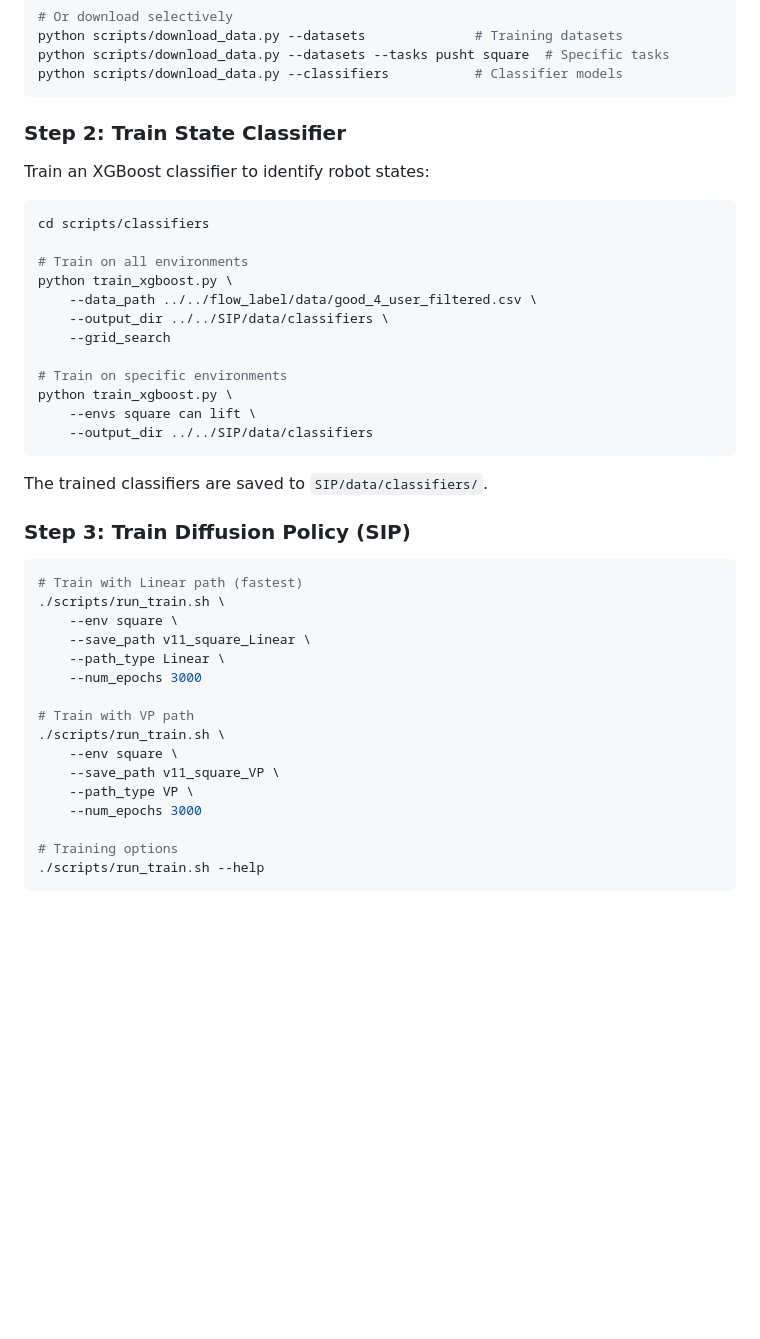
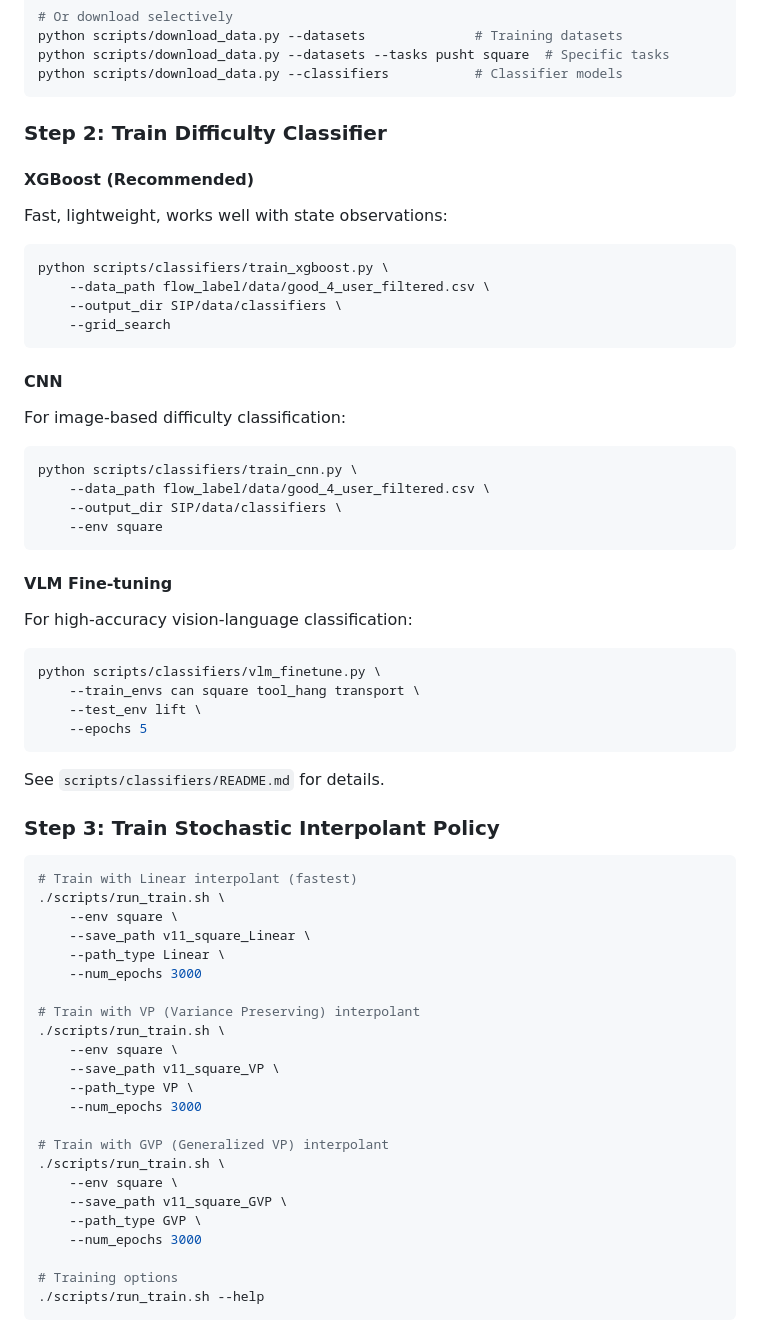
Before and after one commit to ryaninkook/DASIP, a Markdown page: README.md, the part around one of its changes. Drawn GitHub-style; blank space fills up the shorter version.

````diff
--- a/README.md
+++ b/README.md
@@ -86,42 +143,65 @@ python scripts/download_data.py --datasets --tasks pusht square  # Specific task
 python scripts/download_data.py --classifiers           # Classifier models
 ```
 
-### Step 2: Train State Classifier
+### Step 2: Train Difficulty Classifier
 
-Train an XGBoost classifier to identify robot states:
+#### XGBoost (Recommended)
+
+Fast, lightweight, works well with state observations:
 
 ```bash
-cd scripts/classifiers
-
-# Train on all environments
-python train_xgboost.py \
-    --data_path ../../flow_label/data/good_4_user_filtered.csv \
-    --output_dir ../../SIP/data/classifiers \
+python scripts/classifiers/train_xgboost.py \
+    --data_path flow_label/data/good_4_user_filtered.csv \
+    --output_dir SIP/data/classifiers \
     --grid_search
-
-# Train on specific environments
-python train_xgboost.py \
-    --envs square can lift \
-    --output_dir ../../SIP/data/classifiers
 ```
 
-The trained classifiers are saved to `SIP/data/classifiers/`.
+#### CNN
 
-### Step 3: Train Diffusion Policy (SIP)
+For image-based difficulty classification:
 
 ```bash
-# Train with Linear path (fastest)
+python scripts/classifiers/train_cnn.py \
+    --data_path flow_label/data/good_4_user_filtered.csv \
+    --output_dir SIP/data/classifiers \
+    --env square
+```
+
+#### VLM Fine-tuning
+
+For high-accuracy vision-language classification:
+
+```bash
+python scripts/classifiers/vlm_finetune.py \
+    --train_envs can square tool_hang transport \
+    --test_env lift \
+    --epochs 5
+```
+
+See `scripts/classifiers/README.md` for details.
+
+### Step 3: Train Stochastic Interpolant Policy
+
+```bash
+# Train with Linear interpolant (fastest)
 ./scripts/run_train.sh \
     --env square \
     --save_path v11_square_Linear \
     --path_type Linear \
     --num_epochs 3000
 
-# Train with VP path
+# Train with VP (Variance Preserving) interpolant
 ./scripts/run_train.sh \
     --env square \
     --save_path v11_square_VP \
     --path_type VP \
+    --num_epochs 3000
+
+# Train with GVP (Generalized VP) interpolant
+./scripts/run_train.sh \
+    --env square \
+    --save_path v11_square_GVP \
+    --path_type GVP \
     --num_epochs 3000
 
 # Training options
````
Also changed, not shown: other parts of README.md (+107 -66 lines), assets/intro.png (added), 2 other files.
